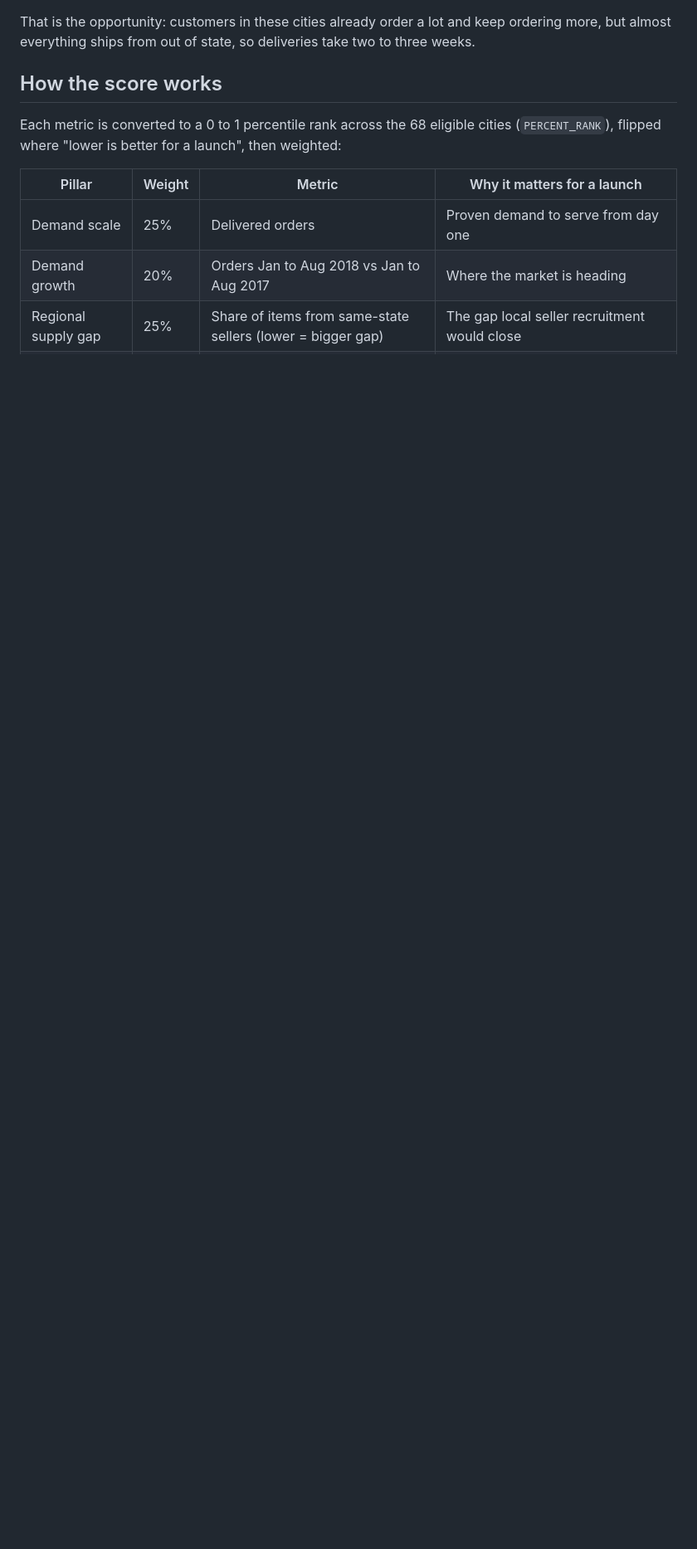
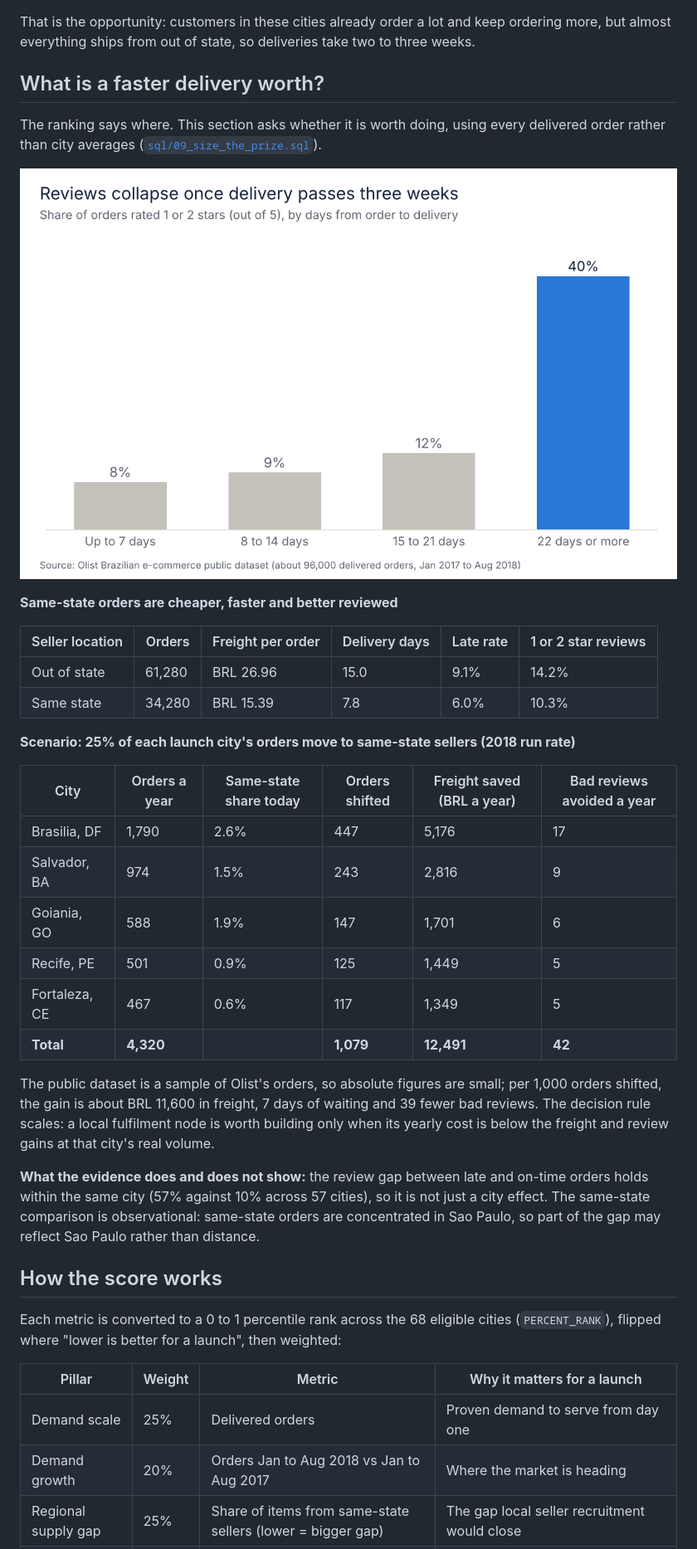
Before and after one commit to ekene-ok/city-expansion-scorecard, a Markdown page: README.md, the part around one of its changes. Shown at 83% size. GitHub-like rendering; pictures changed too: charts/03_reviews_by_delivery_time.png (added); blank space fills up the shorter version.

```diff
--- a/README.md
+++ b/README.md
@@ -41,6 +42,34 @@ The top five are not just the highest scores. They stay on top when the weights
 ![Customers in these five cities wait up to 2.5x longer than in Sao Paulo](charts/02_delivery_gap.png)
 
 That is the opportunity: customers in these cities already order a lot and keep ordering more, but almost everything ships from out of state, so deliveries take two to three weeks.
+
+## What is a faster delivery worth?
+
+The ranking says where. This section asks whether it is worth doing, using every delivered order rather than city averages ([`sql/09_size_the_prize.sql`](sql/09_size_the_prize.sql)).
+
+![Reviews collapse once delivery passes three weeks](charts/03_reviews_by_delivery_time.png)
+
+**Same-state orders are cheaper, faster and better reviewed**
+
+| Seller location | Orders | Freight per order | Delivery days | Late rate | 1 or 2 star reviews |
+|---|---|---|---|---|---|
+| Out of state | 61,280 | BRL 26.96 | 15.0 | 9.1% | 14.2% |
+| Same state | 34,280 | BRL 15.39 | 7.8 | 6.0% | 10.3% |
+
+**Scenario: 25% of each launch city's orders move to same-state sellers (2018 run rate)**
+
+| City | Orders a year | Same-state share today | Orders shifted | Freight saved (BRL a year) | Bad reviews avoided a year |
+|---|---|---|---|---|---|
+| Brasilia, DF | 1,790 | 2.6% | 447 | 5,176 | 17 |
+| Salvador, BA | 974 | 1.5% | 243 | 2,816 | 9 |
+| Goiania, GO | 588 | 1.9% | 147 | 1,701 | 6 |
+| Recife, PE | 501 | 0.9% | 125 | 1,449 | 5 |
+| Fortaleza, CE | 467 | 0.6% | 117 | 1,349 | 5 |
+| **Total** | **4,320** | | **1,079** | **12,491** | **42** |
+
+The public dataset is a sample of Olist's orders, so absolute figures are small; per 1,000 orders shifted, the gain is about BRL 11,600 in freight, 7 days of waiting and 39 fewer bad reviews. The decision rule scales: a local fulfilment node is worth building only when its yearly cost is below the freight and review gains at that city's real volume.
+
+**What the evidence does and does not show:** the review gap between late and on-time orders holds within the same city (57% against 10% across 57 cities), so it is not just a city effect. The same-state comparison is observational: same-state orders are concentrated in Sao Paulo, so part of the gap may reflect Sao Paulo rather than distance.
 
 ## How the score works
 
```
Also changed, not shown: other parts of README.md (+7 -4 lines), charts/01_launch_ranking.png, charts/02_delivery_gap.png, 10 other files.
